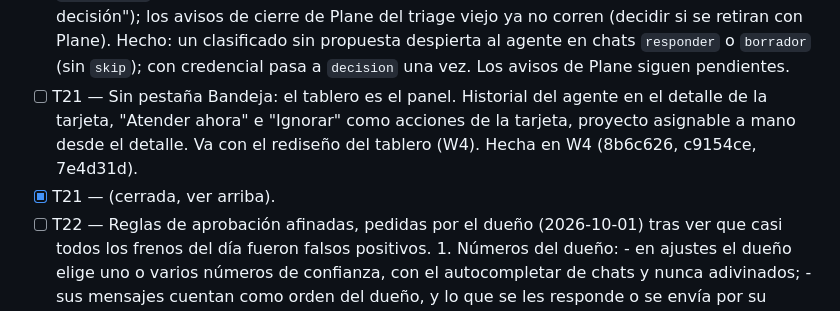
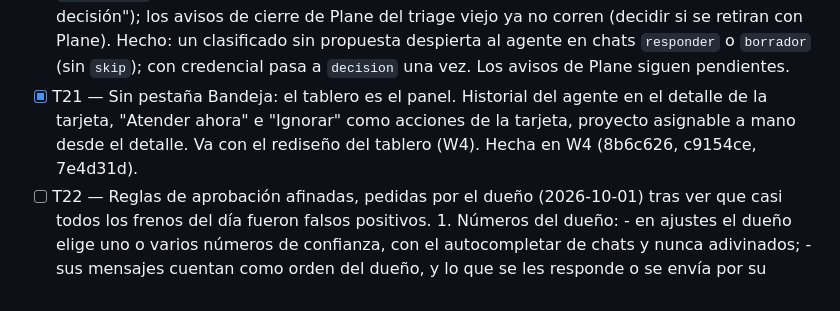
Before and after one commit to ab2webco/orca-wa-inbox, a Markdown page: odd/tasks/kanban-casos.md, the part around the change. GitHub-like rendering.

Commit message:
docs(tablero): t21 marcada sin duplicado

```diff
--- a/odd/tasks/kanban-casos.md
+++ b/odd/tasks/kanban-casos.md
@@ -377,12 +377,11 @@ no solo lo enviado. La insignia del nav = `counts.decision`.
       Hecho: un clasificado sin propuesta despierta al agente en chats `responder` o
       `borrador` (sin `skip`); con credencial pasa a `decision` una vez. Los avisos de
       Plane siguen pendientes.
-- [ ] T21 — Sin pestaña Bandeja: el tablero es el panel. Historial del agente en
+- [x] T21 — Sin pestaña Bandeja: el tablero es el panel. Historial del agente en
       el detalle de la tarjeta, "Atender ahora" e "Ignorar" como acciones de la
       tarjeta, proyecto asignable a mano desde el detalle. Va con el rediseño del
       tablero (W4).
       Hecha en W4 (8b6c626, c9154ce, 7e4d31d).
-- [x] T21 — (cerrada, ver arriba).
 - [ ] T22 — Reglas de aprobación afinadas, pedidas por el dueño (2026-10-01) tras ver
       que casi todos los frenos del día fueron falsos positivos.
       1. Números del dueño:
```
